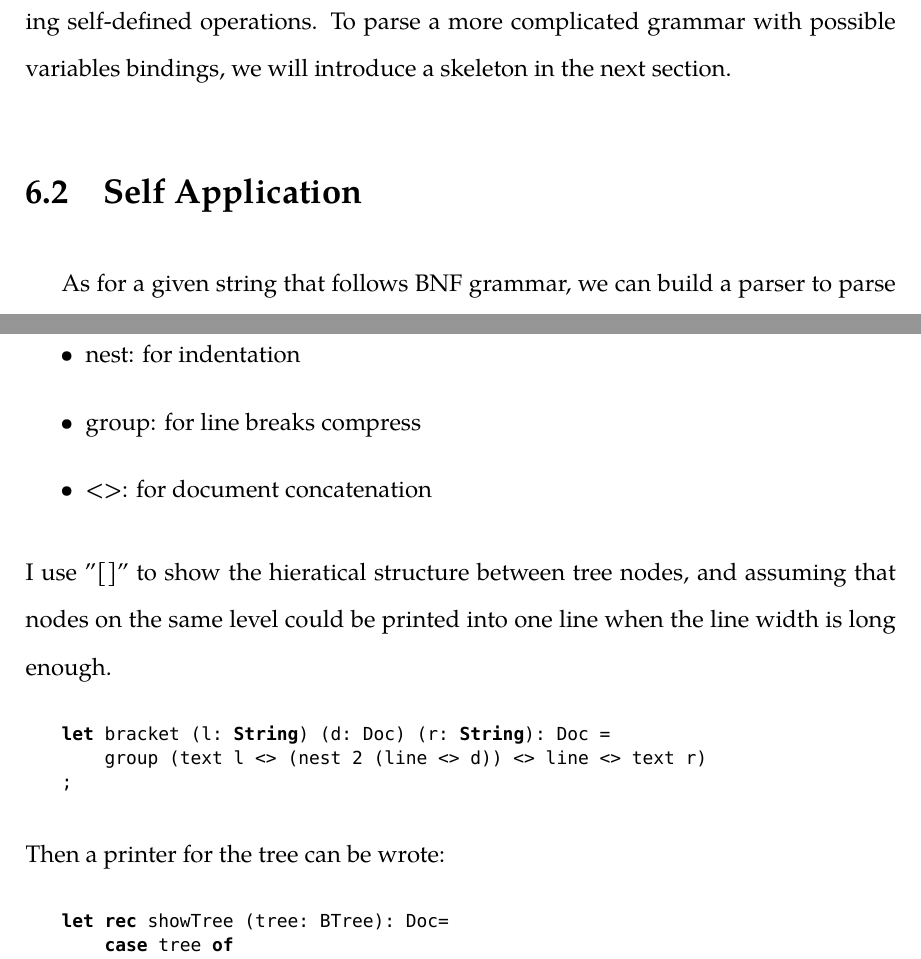
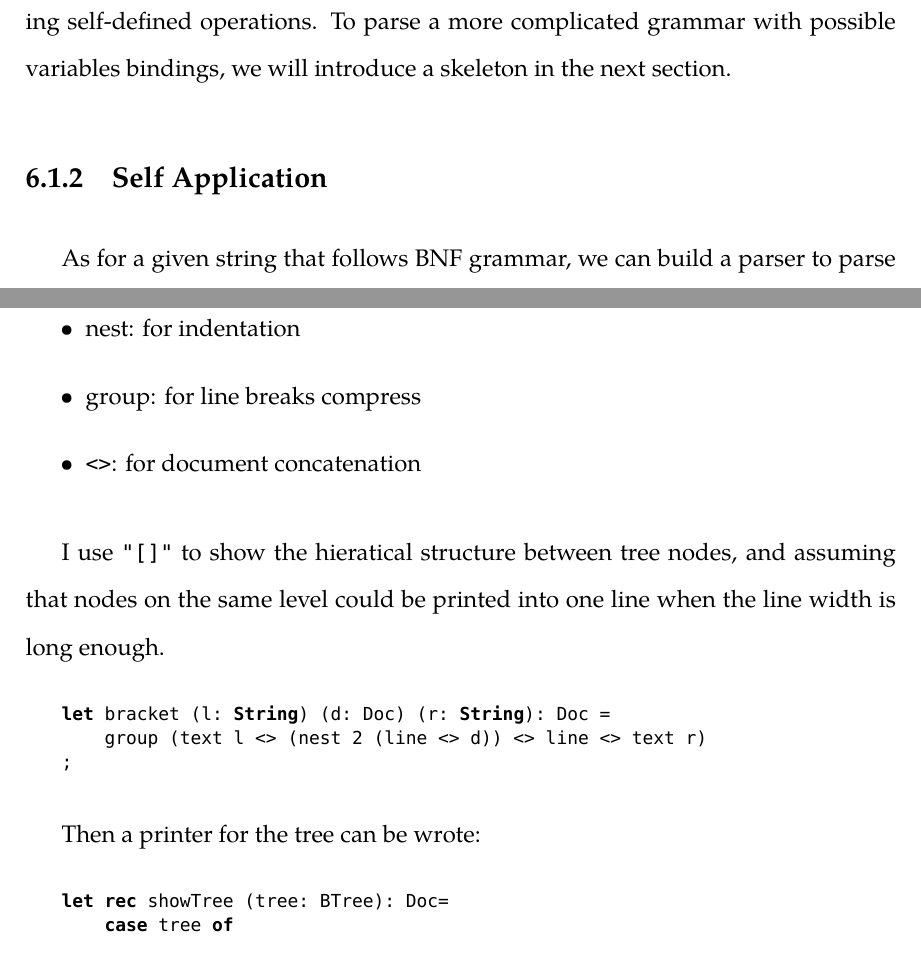
Before and after one commit to Demonsu/Dissertation-Report, a LaTeX thesis (report.tex, which reads case_studies.tex): two parts of pages 53 and 77 of 91, joined at a grey line, cut so that both start at the same text. Compiled offline with XeLaTeX; a missing font is replaced by an installed copy or a similar font.

Commit message:
slightly modified layout

```diff
--- a/case_studies.tex
+++ b/case_studies.tex
@@ -80,7 +80,7 @@ let expr1: Parser[Char, Expr] = foldr[PolyList[Op[Expr]], Parser[Char, Expr]]
 \end{lstlisting}
 The parser \texttt{expr1} does the same thing as \texttt{expr} but this way it is combined with generalized combinators. We can also parse other kinds of expressions by providing self-defined operations. To parse a more complicated grammar with possible variables bindings, we will introduce a skeleton in the next section.
 
-\section{Self Application}
+\subsection{Self Application}
 As for a given string that follows BNF grammar, we can build a parser to parse all this kinds of strings. Things we need to do are firstly defining a type to associate variables under certain environment and implementing combinators that parse different components of a BNF string.
 
 First things first. We define a type called \texttt{Env} as a series of tuples with the first element denoting a key and the second one its value. To bind a variable and its value, we use a helper function called \texttt{assoc}. And to apply some operations on all variables in an environment, we define a \texttt{mapenv} to realize it. These implementations are listed below.
@@ -1061,20 +1060,24 @@ data BTree = Node String PList[BTree];
 \end{lstlisting}
 
 As discussed in Section\ref{section:printer}. My library provides several basic combinators:
+
 \begin{itemize}
 \item text:    for printing string
 \item line:    for line break
 \item nest:    for indentation
 \item group:   for line breaks compress
-\item <>:      for document concatenation
+\item \texttt{<>}:      for document concatenation
 \end{itemize}
-I use "[]" to show the hieratical structure between tree nodes, and assuming that nodes on the same level could be printed into one line when the line width is long enough.
+
+I use \texttt{"[]"} to show the hieratical structure between tree nodes, and assuming that nodes on the same level could be printed into one line when the line width is long enough.
 \begin{lstlisting}
 let bracket (l: String) (d: Doc) (r: String): Doc =
     group (text l <> (nest 2 (line <> d)) <> line <> text r)
 ;
 \end{lstlisting}
+
 Then a printer for the tree can be wrote:
+
 \begin{lstlisting}
 let rec showTree (tree: BTree): Doc=
     case tree of
```
Also changed, not shown: case_studies.tex (30 more changed lines).
